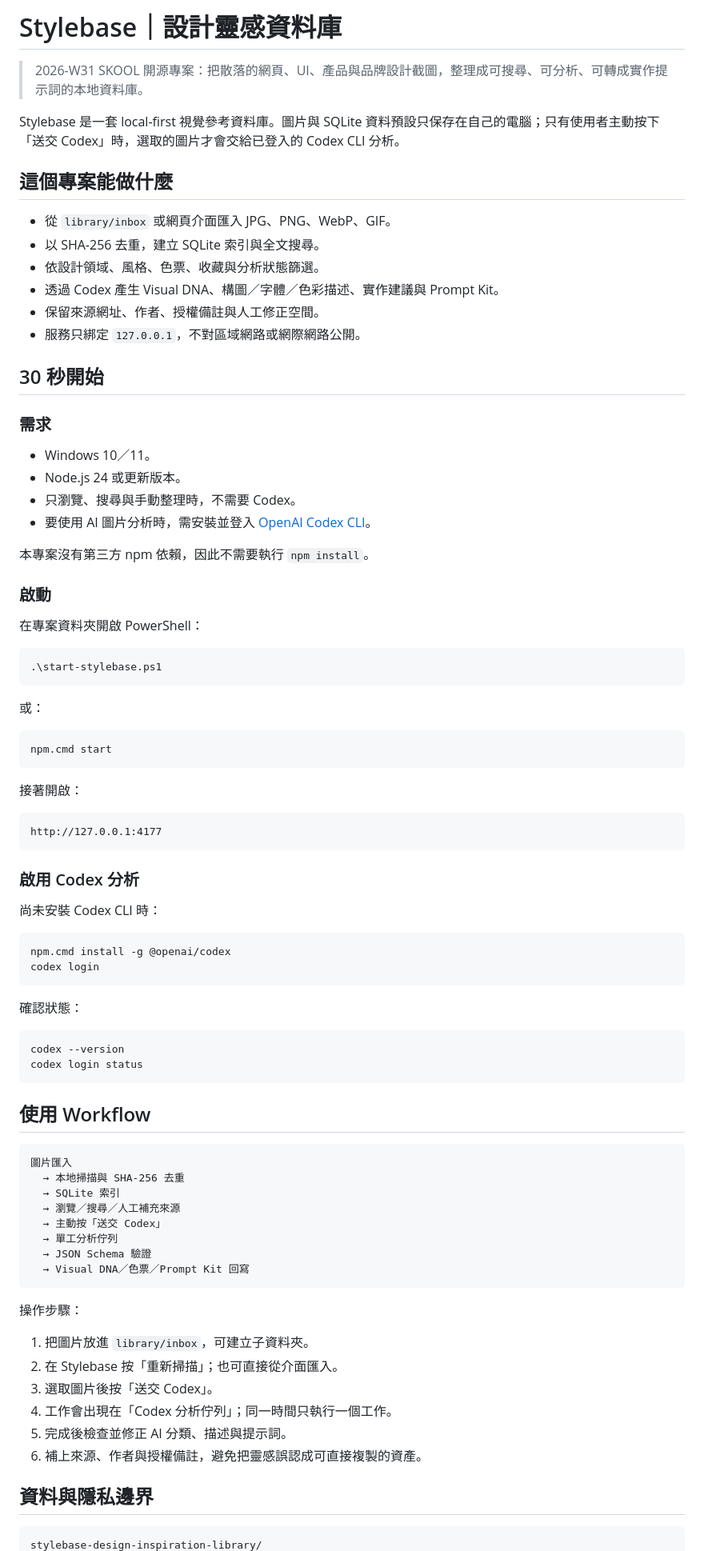
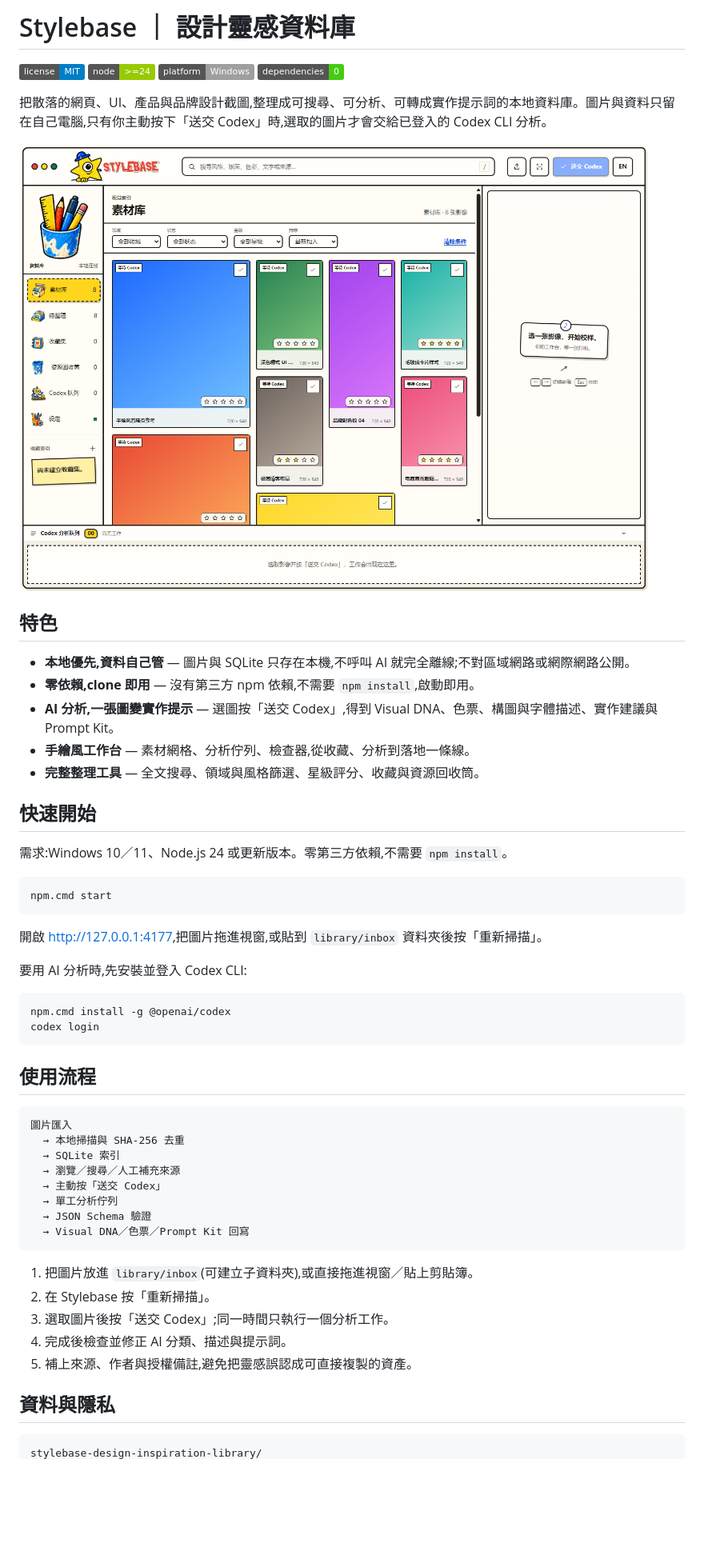
Before and after one commit to w3118597378-max/stylebase-design-inspiration-library, a Markdown page: README.md, the part around one of its changes. Shown at 80% size. Rendered like a GitHub page; pictures changed too: docs/screenshots/stylebase-hero.png (added); badges without logos; blank space fills up the shorter version.

Commit message:
docs: 重写 README 为价值导向双语版(zh/en),新增 hero 截图与徽章

````diff
--- a/README.md
+++ b/README.md
@@ -1,66 +1,40 @@
-# Stylebase｜設計靈感資料庫
+# Stylebase ｜ 設計靈感資料庫
 
-> 2026-W31 SKOOL 開源專案：把散落的網頁、UI、產品與品牌設計截圖，整理成可搜尋、可分析、可轉成實作提示詞的本地資料庫。
+![License](https://img.shields.io/badge/license-MIT-blue.svg)
+![Node](https://img.shields.io/badge/node-%3E%3D24-green.svg)
+![Platform](https://img.shields.io/badge/platform-Windows-lightgrey.svg)
+![Dependencies](https://img.shields.io/badge/dependencies-0-brightgreen.svg)
 
-Stylebase 是一套 local-first 視覺參考資料庫。圖片與 SQLite 資料預設只保存在自己的電腦；只有使用者主動按下「送交 Codex」時，選取的圖片才會交給已登入的 Codex CLI 分析。
+把散落的網頁、UI、產品與品牌設計截圖,整理成可搜尋、可分析、可轉成實作提示詞的本地資料庫。圖片與資料只留在自己電腦,只有你主動按下「送交 Codex」時,選取的圖片才會交給已登入的 Codex CLI 分析。
 
-## 這個專案能做什麼
+![Stylebase 主介面](docs/screenshots/stylebase-hero.png)
 
-- 從 `library/inbox` 或網頁介面匯入 JPG、PNG、WebP、GIF。
-- 以 SHA-256 去重，建立 SQLite 索引與全文搜尋。
-- 依設計領域、風格、色票、收藏與分析狀態篩選。
-- 透過 Codex 產生 Visual DNA、構圖／字體／色彩描述、實作建議與 Prompt Kit。
-- 保留來源網址、作者、授權備註與人工修正空間。
-- 服務只綁定 `127.0.0.1`，不對區域網路或網際網路公開。
+## 特色
 
-## 30 秒開始
+- **本地優先,資料自己管** — 圖片與 SQLite 只存在本機,不呼叫 AI 就完全離線;不對區域網路或網際網路公開。
+- **零依賴,clone 即用** — 沒有第三方 npm 依賴,不需要 `npm install`,啟動即用。
+- **AI 分析,一張圖變實作提示** — 選圖按「送交 Codex」,得到 Visual DNA、色票、構圖與字體描述、實作建議與 Prompt Kit。
+- **手繪風工作台** — 素材網格、分析佇列、檢查器,從收藏、分析到落地一條線。
+- **完整整理工具** — 全文搜尋、領域與風格篩選、星級評分、收藏與資源回收筒。
 
-### 需求
+## 快速開始
 
-- Windows 10／11。
-- Node.js 24 或更新版本。
-- 只瀏覽、搜尋與手動整理時，不需要 Codex。
-- 要使用 AI 圖片分析時，需安裝並登入 [OpenAI Codex CLI](https://github.com/openai/codex)。
-
-本專案沒有第三方 npm 依賴，因此不需要執行 `npm install`。
-
-### 啟動
-
-在專案資料夾開啟 PowerShell：
-
-```powershell
-.\start-stylebase.ps1
-```
-
-或：
+需求:Windows 10／11、Node.js 24 或更新版本。零第三方依賴,不需要 `npm install`。
 
 ```powershell
 npm.cmd start
 ```
 
-接著開啟：
+開啟 <http://127.0.0.1:4177>,把圖片拖進視窗,或貼到 `library/inbox` 資料夾後按「重新掃描」。
 
-```text
-http://127.0.0.1:4177
-```
-
-### 啟用 Codex 分析
-
-尚未安裝 Codex CLI 時：
+要用 AI 分析時,先安裝並登入 Codex CLI:
 
 ```powershell
 npm.cmd install -g @openai/codex
 codex login
 ```
 
-確認狀態：
-
-```powershell
-codex --version
-codex login status
-```
-
-## 使用 Workflow
+## 使用流程
 
 ```text
 圖片匯入
@@ -73,16 +47,13 @@ codex login status
   → Visual DNA／色票／Prompt Kit 回寫
 ```
 
-操作步驟：
+1. 把圖片放進 `library/inbox`(可建立子資料夾),或直接拖進視窗／貼上剪貼簿。
+2. 在 Stylebase 按「重新掃描」。
+3. 選取圖片後按「送交 Codex」;同一時間只執行一個分析工作。
+4. 完成後檢查並修正 AI 分類、描述與提示詞。
+5. 補上來源、作者與授權備註,避免把靈感誤認成可直接複製的資產。
 
-1. 把圖片放進 `library/inbox`，可建立子資料夾。
-2. 在 Stylebase 按「重新掃描」；也可直接從介面匯入。
-3. 選取圖片後按「送交 Codex」。
-4. 工作會出現在「Codex 分析佇列」；同一時間只執行一個工作。
-5. 完成後檢查並修正 AI 分類、描述與提示詞。
-6. 補上來源、作者與授權備註，避免把靈感誤認成可直接複製的資產。
-
-## 資料與隱私邊界
+## 資料與隱私
 
 ```text
 stylebase-design-inspiration-library/
````
Also changed, not shown: other parts of README.md (+33 -46 lines), README.en.md (added, +114 -0 lines).
